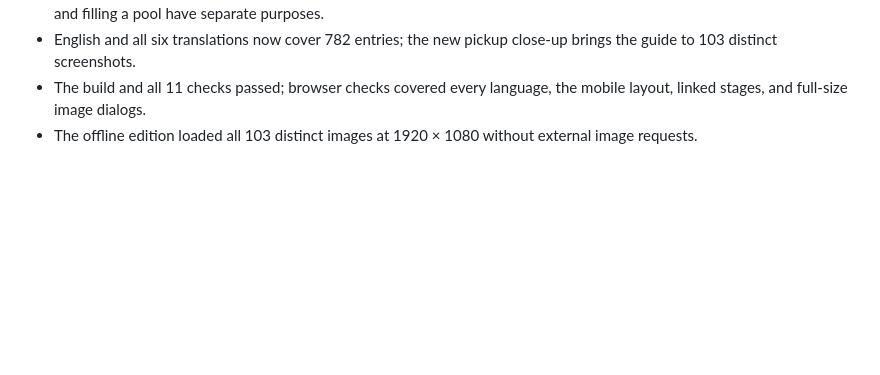
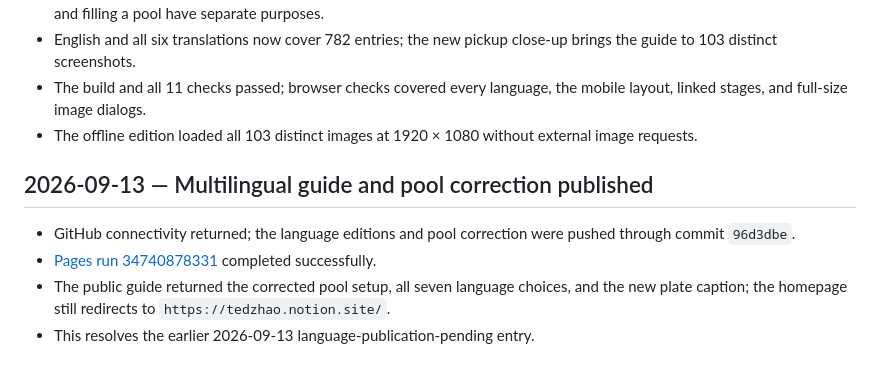
Before and after one commit to tedzhao226/tedzhao226.github.io, a Markdown page: MEMORY.md, the part around the change. Drawn GitHub-style; blank space fills up the shorter version.

Commit message:
Record verified publication of the multilingual pool correction

```diff
--- a/MEMORY.md
+++ b/MEMORY.md
@@ -85,3 +85,10 @@
 - English and all six translations now cover 782 entries; the new pickup close-up brings the guide to 103 distinct screenshots.
 - The build and all 11 checks passed; browser checks covered every language, the mobile layout, linked stages, and full-size image dialogs.
 - The offline edition loaded all 103 distinct images at 1920 × 1080 without external image requests.
+
+## 2026-09-13 — Multilingual guide and pool correction published
+
+- GitHub connectivity returned; the language editions and pool correction were pushed through commit `96d3dbe`.
+- [Pages run 34740878331](https://github.com/tedzhao226/tedzhao226.github.io/actions/runs/34740878331) completed successfully.
+- The public guide returned the corrected pool setup, all seven language choices, and the new plate caption; the homepage still redirects to `https://tedzhao.notion.site/`.
+- This resolves the earlier 2026-09-13 language-publication-pending entry.
```
